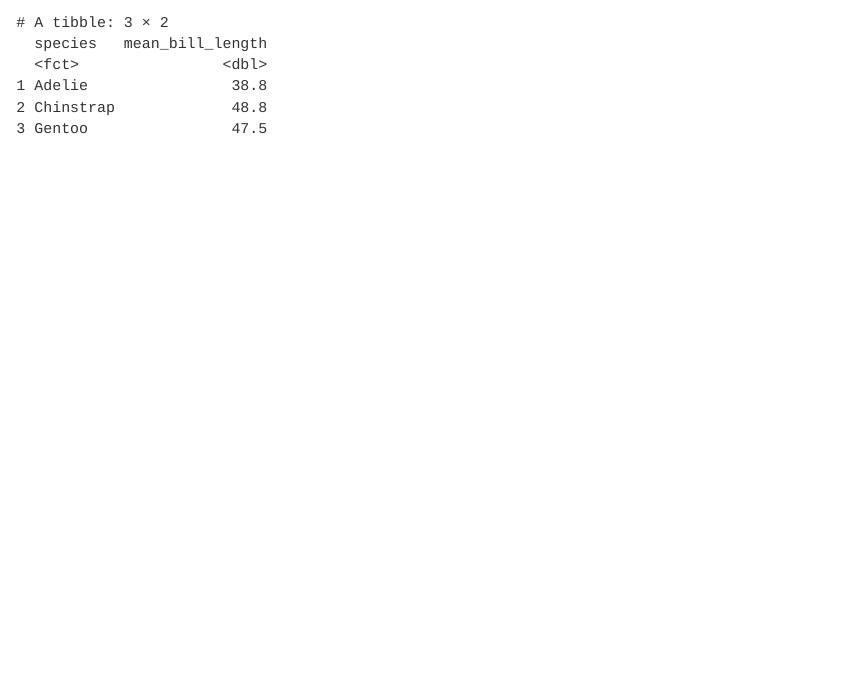
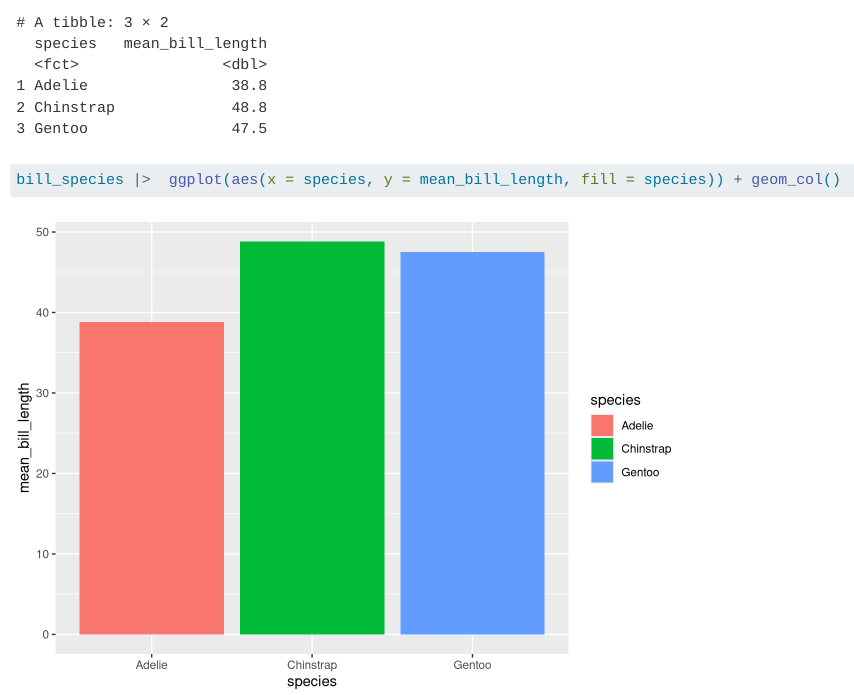
Before and after one commit to oliverchan0082-ship-it/my_penguins, a Quarto document (my_penguins.qmd): the page in a window 1100 px wide, from 850 px down. Rendered offline with R 4.5, knitr and Pandoc in place of Quarto, with nearby package versions.

Commit message:
This commit creates the bar graph that shows the average bill_length for each species, with species on the x-axis and bill length on the y-axis.

````diff
--- a/my_penguins.qmd
+++ b/my_penguins.qmd
@@ -16,4 +16,5 @@ bill_species <- penguins |>
   )
 bill_species
 
+bill_species |>  ggplot(aes(x = species, y = mean_bill_length, fill = species)) + geom_col()
 ```
````
